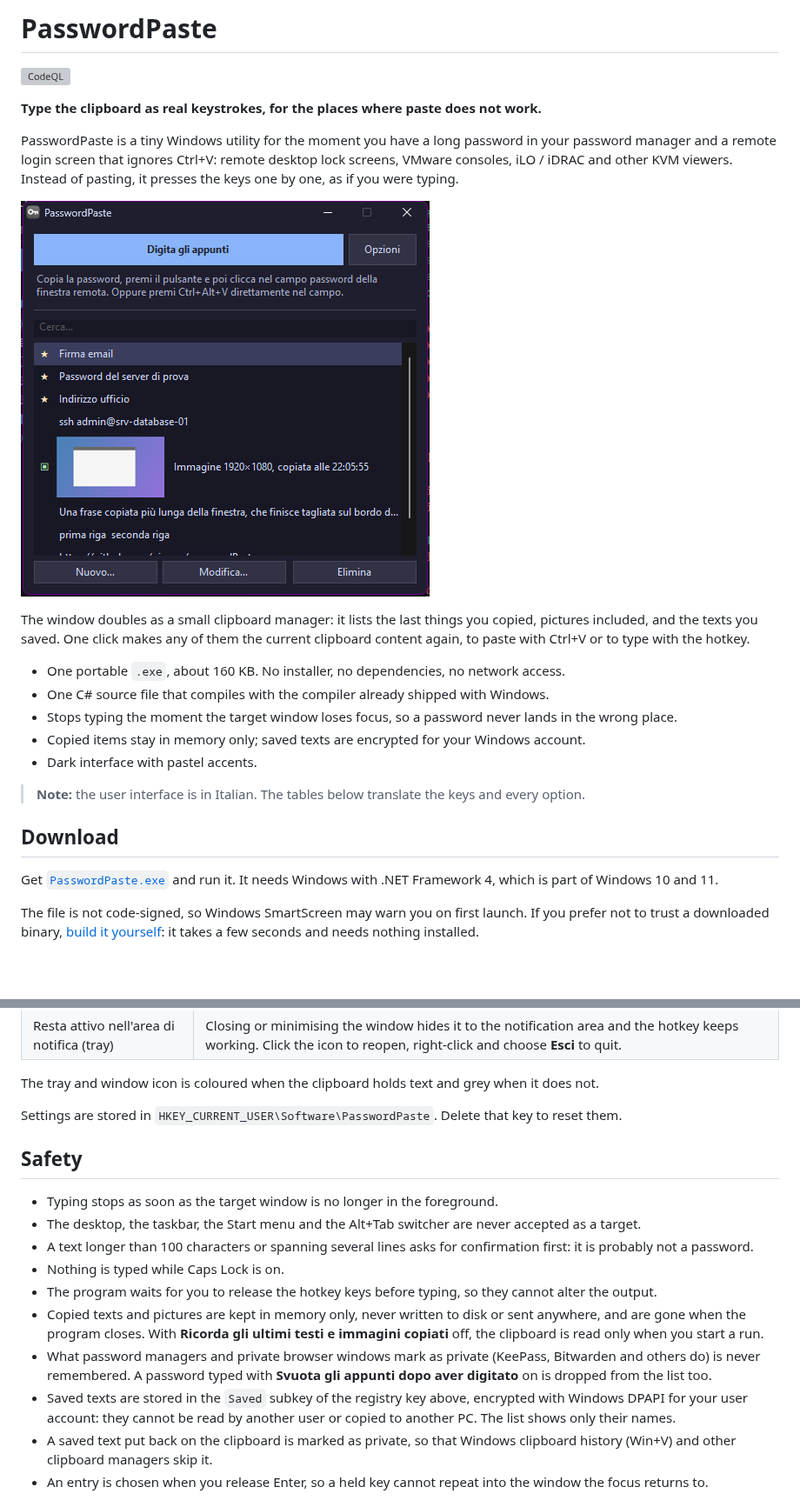
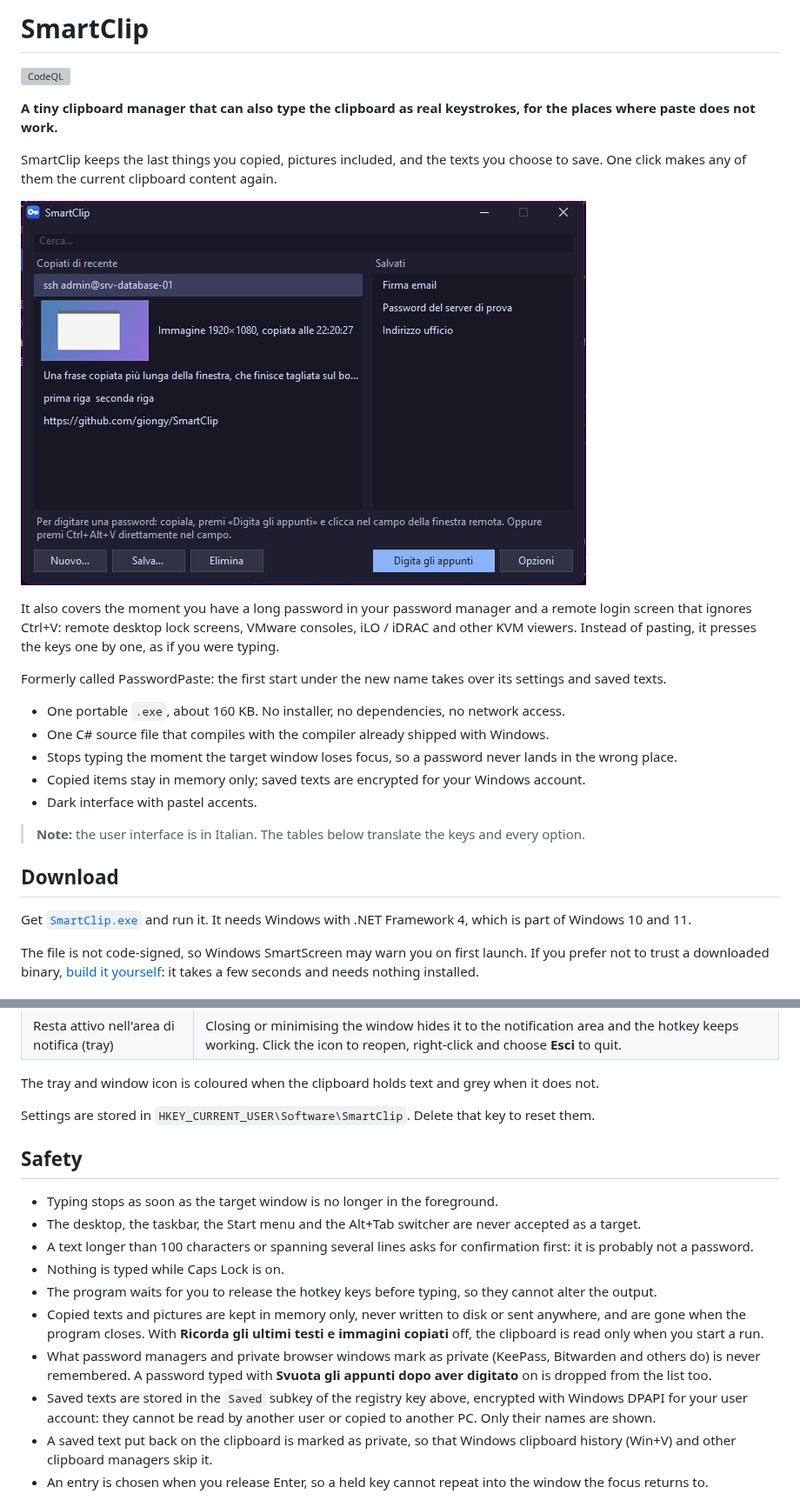
Before and after one commit to giongy/SmartClip, a Markdown page: README.md, 2 parts joined by grey strips. Shown at 87% size. Rendered like a GitHub page; pictures changed too: docs/screenshot.png; blank space fills up the shorter version; grey boxes are pictures that could not be loaded.

```diff
--- a/README.md
+++ b/README.md
@@ -1,2 +1,2 @@
-# PasswordPaste
+# SmartClip
 
@@ -4,7 +4,7 @@
 
-**Type the clipboard as real keystrokes, for the places where paste does not work.**
+**A tiny clipboard manager that can also type the clipboard as real keystrokes, for the places where paste does
+not work.**
 
-PasswordPaste is a tiny Windows utility for the moment you have a long password in your password manager and a
-remote login screen that ignores Ctrl+V: remote desktop lock screens, VMware consoles, iLO / iDRAC and other KVM
-viewers. Instead of pasting, it presses the keys one by one, as if you were typing.
+SmartClip keeps the last things you copied, pictures included, and the texts you choose to save. One click makes
+any of them the current clipboard content again.
 
@@ -12,7 +12,9 @@ viewers. Instead of pasting, it presses the keys one by one, as if you were typi
 
-The window doubles as a small clipboard manager: it lists the last things you copied, pictures included, and the
-texts you saved. One click makes any of them the current clipboard content again, to paste with Ctrl+V or to type
-with the hotkey.
+It also covers the moment you have a long password in your password manager and a remote login screen that ignores
+Ctrl+V: remote desktop lock screens, VMware consoles, iLO / iDRAC and other KVM viewers. Instead of pasting, it
+presses the keys one by one, as if you were typing.
+
+Formerly called PasswordPaste: the first start under the new name takes over its settings and saved texts.
 
 - One portable `.exe`, about 160 KB. No installer, no dependencies, no network access.
 - One C# source file that compiles with the compiler already shipped with Windows.
@@ -24,7 +26,7 @@ with the hotkey.
 
 ## Download
 
-Get [`PasswordPaste.exe`](https://github.com/giongy/passwordPaste/raw/main/PasswordPaste.exe) and run it. It needs
+Get [`SmartClip.exe`](https://github.com/giongy/SmartClip/raw/main/SmartClip.exe) and run it. It needs
 Windows with .NET Framework 4, which is part of Windows 10 and 11.
 
 The file is not code-signed, so Windows SmartScreen may warn you on first launch. If you prefer not to trust a
@@ -100,7 +103,7 @@ The **Opzioni** button switches the lower part of the window from the list to th
 
 The tray and window icon is coloured when the clipboard holds text and grey when it does not.
 
-Settings are stored in `HKEY_CURRENT_USER\Software\PasswordPaste`. Delete that key to reset them.
+Settings are stored in `HKEY_CURRENT_USER\Software\SmartClip`. Delete that key to reset them.
 
 ## Safety
 
@@ -115,7 +118,7 @@ Settings are stored in `HKEY_CURRENT_USER\Software\PasswordPaste`. Delete that k
 - What password managers and private browser windows mark as private (KeePass, Bitwarden and others do) is never
   remembered. A password typed with **Svuota gli appunti dopo aver digitato** on is dropped from the list too.
 - Saved texts are stored in the `Saved` subkey of the registry key above, encrypted with Windows DPAPI for your
-  user account: they cannot be read by another user or copied to another PC. The list shows only their names.
+  user account: they cannot be read by another user or copied to another PC. Only their names are shown.
 - A saved text put back on the clipboard is marked as private, so that Windows clipboard history (Win+V) and other
   clipboard managers skip it.
 - An entry is chosen when you release Enter, so a held key cannot repeat into the window the focus returns to.
```
Also changed, not shown: other parts of README.md (+15 -14 lines), CLAUDE.md (+20 -12 lines), docs/screenshot-edit.png, docs/screenshot-options.png, 10 other files.
